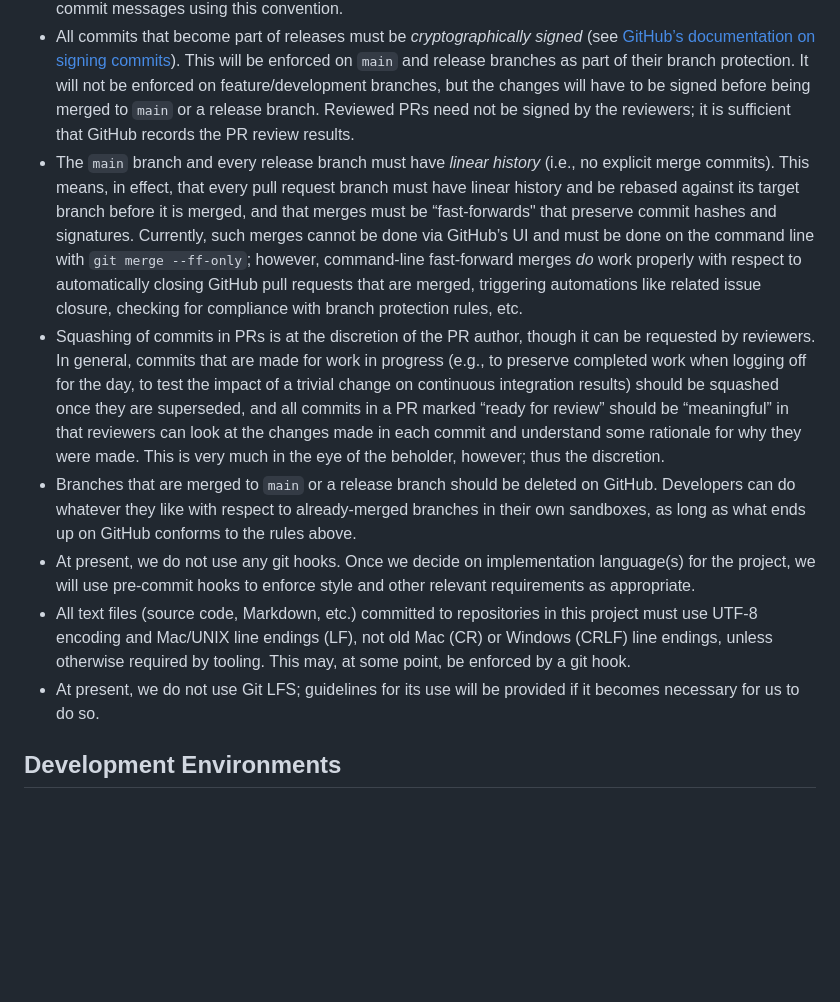
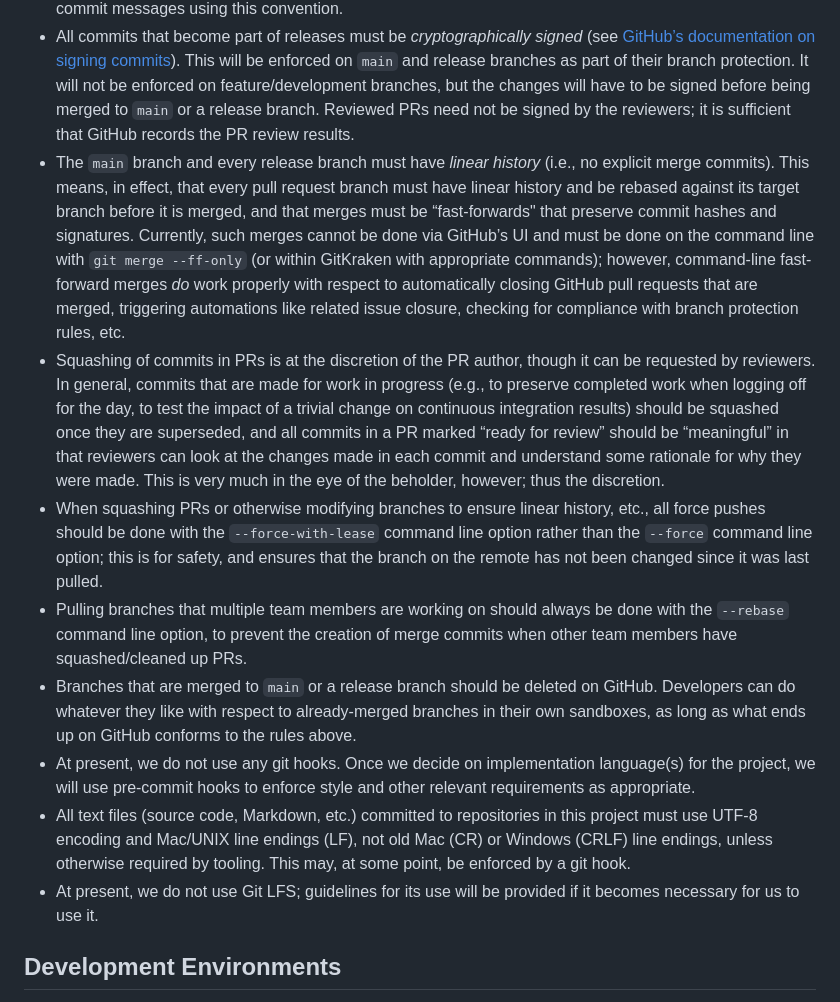
Before and after one commit to FreeAndFair/MobileVotingCoreCryptography, a Markdown page: docs/team.md, the part around the change. Rendered like a GitHub page; blank space fills up the shorter version.

Commit message:
feat: added detail about `push --force-with-lease` and `pull --rebase`

```diff
--- a/docs/team.md
+++ b/docs/team.md
@@ -14,12 +14,14 @@ The following documents the mechanics (revision control practices, development e
     - Only a subset of team members will have permission to merge PRs.
 - Commit messages should use the [Conventional Commits “standard”](https://www.conventionalcommits.org/en/v1.0.0/), with prefixes like `fix`, `feat`, `chore`, etc. We do not need to be exceptionally strict about this; it’s OK to write the wrong prefix, or forget it once in a while (though if you catch such mistakes before they land in `main` or a release branch, you should fix them via interactive rebase). Being consistent about commit style will make the logs more readable and make release notes easier to generate. In particular, change logs can be automatically generated from commit messages using this convention.
 - All commits that become part of releases must be _cryptographically signed_ (see [GitHub’s documentation on signing commits](https://docs.github.com/en/authentication/managing-commit-signature-verification/signing-commits)). This will be enforced on `main` and release branches as part of their branch protection. It will not be enforced on feature/development branches, but the changes will have to be signed before being merged to `main` or a release branch. Reviewed PRs need not be signed by the reviewers; it is sufficient that GitHub records the PR review results.
-- The `main` branch and every release branch must have _linear history_ (i.e., no explicit merge commits). This means, in effect, that every pull request branch must have linear history and be rebased against its target branch before it is merged, and that merges must be “fast-forwards" that preserve commit hashes and signatures. Currently, such merges cannot be done via GitHub’s UI and must be done on the command line with `git merge --ff-only`; however, command-line fast-forward merges _do_ work properly with respect to automatically closing GitHub pull requests that are merged, triggering automations like related issue closure, checking for compliance with branch protection rules, etc.
+- The `main` branch and every release branch must have _linear history_ (i.e., no explicit merge commits). This means, in effect, that every pull request branch must have linear history and be rebased against its target branch before it is merged, and that merges must be “fast-forwards" that preserve commit hashes and signatures. Currently, such merges cannot be done via GitHub’s UI and must be done on the command line with `git merge --ff-only` (or within GitKraken with appropriate commands); however, command-line fast-forward merges _do_ work properly with respect to automatically closing GitHub pull requests that are merged, triggering automations like related issue closure, checking for compliance with branch protection rules, etc.
 - Squashing of commits in PRs is at the discretion of the PR author, though it can be requested by reviewers. In general, commits that are made for work in progress (e.g., to preserve completed work when logging off for the day, to test the impact of a trivial change on continuous integration results) should be squashed once they are superseded, and all commits in a PR marked “ready for review” should be “meaningful” in that reviewers can look at the changes made in each commit and understand some rationale for why they were made. This is very much in the eye of the beholder, however; thus the discretion.
+- When squashing PRs or otherwise modifying branches to ensure linear history, etc., all force pushes should be done with the `--force-with-lease` command line option rather than the `--force` command line option; this is for safety, and ensures that the branch on the remote has not been changed since it was last pulled.
+- Pulling branches that multiple team members are working on should always be done with the `--rebase` command line option, to prevent the creation of merge commits when other team members have squashed/cleaned up PRs.
 - Branches that are merged to `main` or a release branch should be deleted on GitHub. Developers can do whatever they like with respect to already-merged branches in their own sandboxes, as long as what ends up on GitHub conforms to the rules above.
 - At present, we do not use any git hooks. Once we decide on implementation language(s) for the project, we will use pre-commit hooks to enforce style and other relevant requirements as appropriate.
 - All text files (source code, Markdown, etc.) committed to repositories in this project must use UTF-8 encoding and Mac/UNIX line endings (LF), not old Mac (CR) or Windows (CRLF) line endings, unless otherwise required by tooling. This may, at some point, be enforced by a git hook.
-- At present, we do not use Git LFS; guidelines for its use will be provided if it becomes necessary for us to do so.
+- At present, we do not use Git LFS; guidelines for its use will be provided if it becomes necessary for us to use it.
 
 
 ## Development Environments
```
